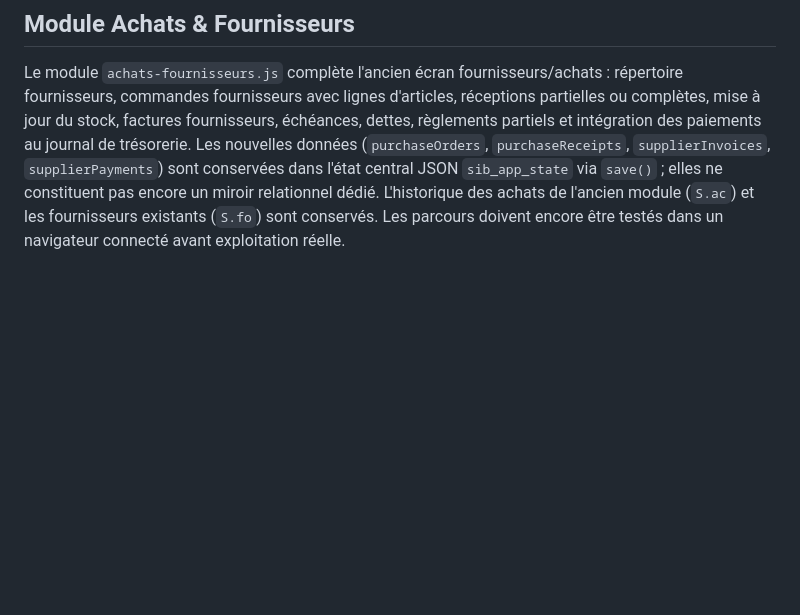
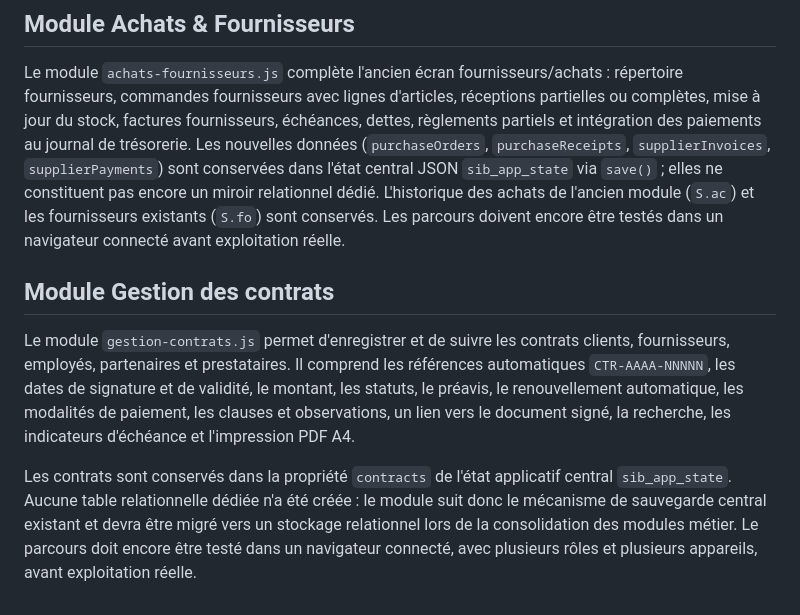
Before and after one commit to soriteh/sib-gestion, a Markdown page: README.md, the part around the change. Rendered like a GitHub page; blank space fills up the shorter version.

Commit message:
Document contract management module

```diff
--- a/README.md
+++ b/README.md
@@ -57,3 +57,10 @@ La configuration SMTP et les tests d'envoi réel restent à confirmer dans Supab
 ## Module Achats & Fournisseurs
 
 Le module `achats-fournisseurs.js` complète l'ancien écran fournisseurs/achats : répertoire fournisseurs, commandes fournisseurs avec lignes d'articles, réceptions partielles ou complètes, mise à jour du stock, factures fournisseurs, échéances, dettes, règlements partiels et intégration des paiements au journal de trésorerie. Les nouvelles données (`purchaseOrders`, `purchaseReceipts`, `supplierInvoices`, `supplierPayments`) sont conservées dans l'état central JSON `sib_app_state` via `save()` ; elles ne constituent pas encore un miroir relationnel dédié. L'historique des achats de l'ancien module (`S.ac`) et les fournisseurs existants (`S.fo`) sont conservés. Les parcours doivent encore être testés dans un navigateur connecté avant exploitation réelle.
+
+
+## Module Gestion des contrats
+
+Le module `gestion-contrats.js` permet d'enregistrer et de suivre les contrats clients, fournisseurs, employés, partenaires et prestataires. Il comprend les références automatiques `CTR-AAAA-NNNNN`, les dates de signature et de validité, le montant, les statuts, le préavis, le renouvellement automatique, les modalités de paiement, les clauses et observations, un lien vers le document signé, la recherche, les indicateurs d'échéance et l'impression PDF A4.
+
+Les contrats sont conservés dans la propriété `contracts` de l'état applicatif central `sib_app_state`. Aucune table relationnelle dédiée n'a été créée : le module suit donc le mécanisme de sauvegarde central existant et devra être migré vers un stockage relationnel lors de la consolidation des modules métier. Le parcours doit encore être testé dans un navigateur connecté, avec plusieurs rôles et plusieurs appareils, avant exploitation réelle.
```
